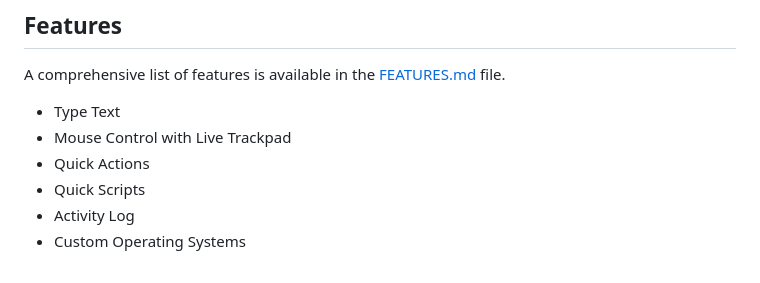
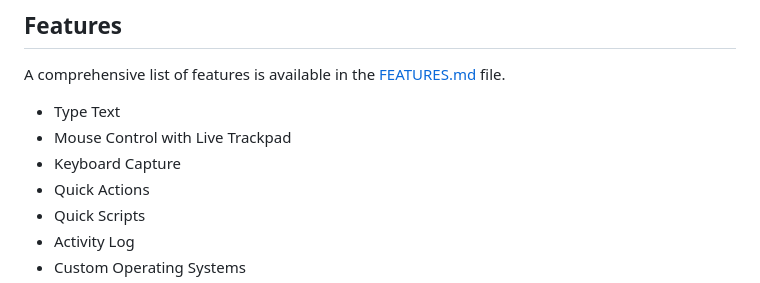
Before and after one commit to maxiwoj/wifi-usb-hid, a Markdown page: README.md, the part around the change. GitHub-like rendering.

Commit message:
Add documentation for keyboard capture feature with real-time key press and release events

```diff
--- a/README.md
+++ b/README.md
@@ -14,6 +14,7 @@ A comprehensive list of features is available in the [FEATURES.md](docs/FEATURES
 
 -   Type Text
 -   Mouse Control with Live Trackpad
+-   Keyboard Capture
 -   Quick Actions
 -   Quick Scripts
 -   Activity Log
```
Also changed, not shown: docs/API.md (+27 -0 lines), docs/FEATURES.md (+32 -0 lines), docs/resource/keyboardCapture.png (added), docs/resource/keyboardCaptureMobile1.png (added), docs/resource/keyboardCaptureMobile2.png (added).
